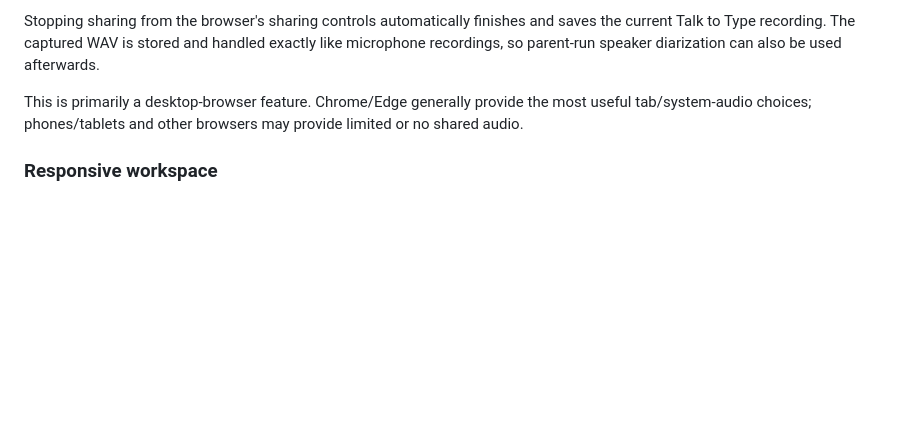
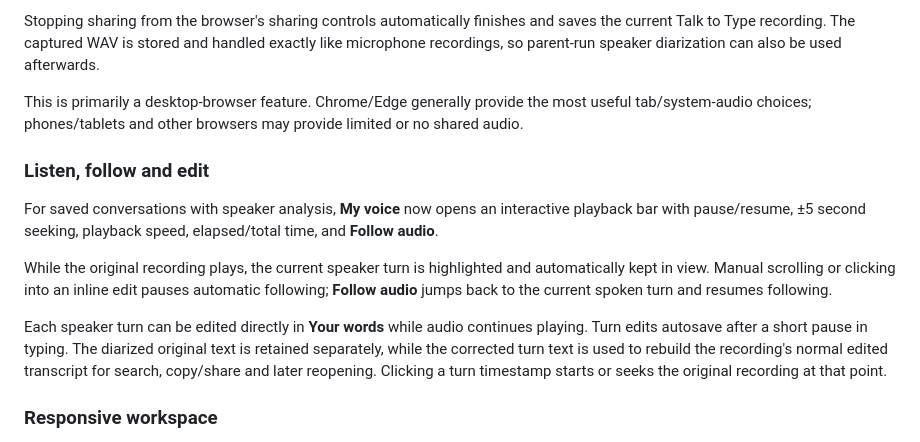
Before and after one commit to danfulton72/local-transcriber, a Markdown page: README.md, the part around the change. Rendered like a GitHub page; blank space fills up the shorter version.

Commit message:
Document listen-follow inline conversation editing

```diff
--- a/README.md
+++ b/README.md
@@ -100,6 +100,14 @@ The app never silently intercepts device audio. Browser screen/audio capture req
 Stopping sharing from the browser's sharing controls automatically finishes and saves the current Talk to Type recording. The captured WAV is stored and handled exactly like microphone recordings, so parent-run speaker diarization can also be used afterwards.
 
 This is primarily a desktop-browser feature. Chrome/Edge generally provide the most useful tab/system-audio choices; phones/tablets and other browsers may provide limited or no shared audio.
+
+### Listen, follow and edit
+
+For saved conversations with speaker analysis, **My voice** now opens an interactive playback bar with pause/resume, ±5 second seeking, playback speed, elapsed/total time, and **Follow audio**.
+
+While the original recording plays, the current speaker turn is highlighted and automatically kept in view. Manual scrolling or clicking into an inline edit pauses automatic following; **Follow audio** jumps back to the current spoken turn and resumes following.
+
+Each speaker turn can be edited directly in **Your words** while audio continues playing. Turn edits autosave after a short pause in typing. The diarized original text is retained separately, while the corrected turn text is used to rebuild the recording's normal edited transcript for search, copy/share and later reopening. Clicking a turn timestamp starts or seeks the original recording at that point.
 
 ### Responsive workspace
 
```
